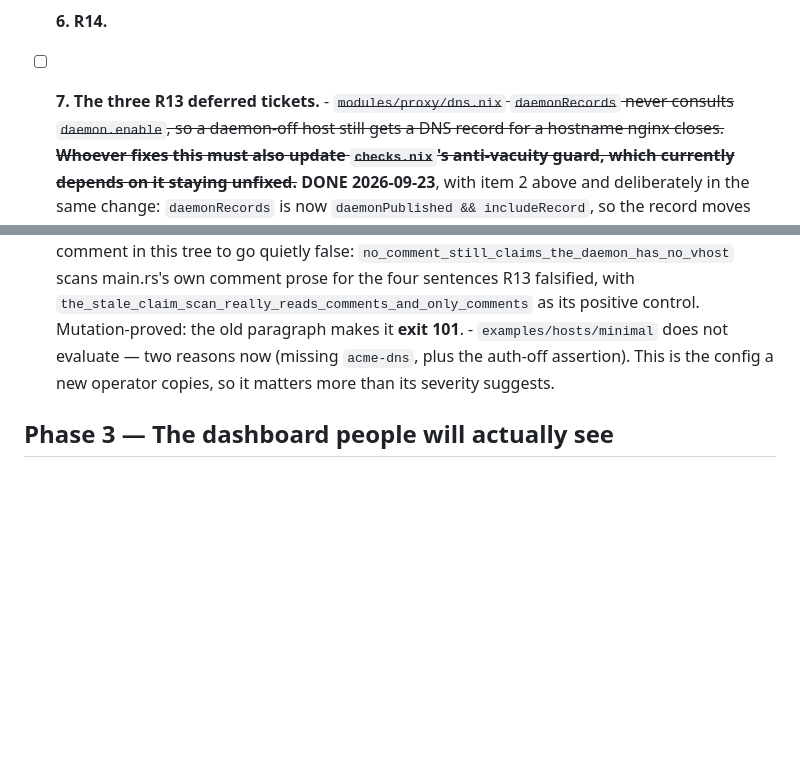
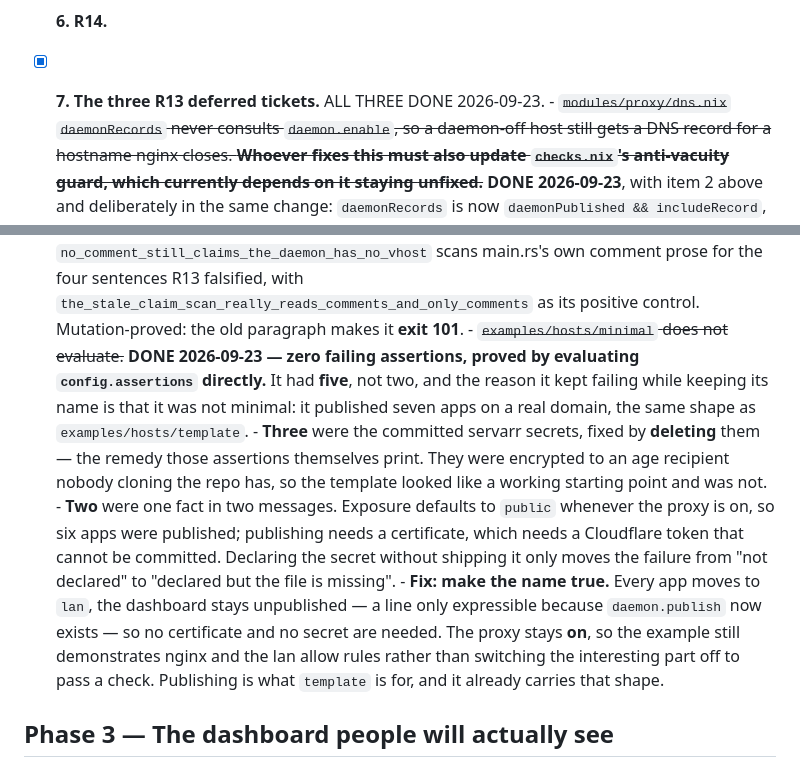
Before and after one commit to syms-dev/ferrum, a Markdown page: docs/ROAD-TO-PUBLIC.md, 2 parts joined by grey strips. Drawn GitHub-style; blank space fills up the shorter version.

Commit message:
docs: tick item 7, all three deferred tickets closed
Each of the three needed something different, and none of them was the
small follow-up the list implied.

The DNS gate could not be fixed on its own, because the check guarding
it was propped up by the very gap being closed -- an anti-vacuity
assertion that a proxy-off host contains a daemon record. Closing the
gap made that record legitimately absent, so the guard was re-aimed
into a differential against the same fixture with the proxy on rather
than deleted for being inconvenient.

The stale comment was not where the ticket said it was. The two files
it named are correct today; the premise survived in a third file
nobody had looked at, arguing that a risk was hypothetical when the
code had already started defending against it.

And the example host turned out to have five failing assertions rather
than two, with the extra three coming from secrets it should never have
shipped. The fix for the remaining pair was not to satisfy them but to
notice they were asking a fair question: a host named minimal was
publishing seven applications on a real domain, which is what the
template example is for. Making the name true costs nothing and gives a
starting point that works on a machine with no secrets at all.

```diff
--- a/docs/ROAD-TO-PUBLIC.md
+++ b/docs/ROAD-TO-PUBLIC.md
@@ -143,7 +143,7 @@ Last updated at HEAD `288f2b3`, branch `grounding-and-install-path`. Nothing pus
         have passed with the defect fully present; only the length floor caught it.
 
 - [ ] **6. R14.**
-- [ ] **7. The three R13 deferred tickets.**
+- [x] **7. The three R13 deferred tickets.** ALL THREE DONE 2026-09-23.
       - ~~`modules/proxy/dns.nix` `daemonRecords` never consults `daemon.enable`, so a daemon-off
         host still gets a DNS record for a hostname nginx closes. **Whoever fixes this must also
         update `checks.nix`'s anti-vacuity guard, which currently depends on it staying
@@ -168,9 +168,22 @@ Last updated at HEAD `288f2b3`, branch `grounding-and-install-path`. Nothing pus
         prose for the four sentences R13 falsified, with
         `the_stale_claim_scan_really_reads_comments_and_only_comments` as its positive control.
         Mutation-proved: the old paragraph makes it **exit 101**.
-      - `examples/hosts/minimal` does not evaluate — two reasons now (missing `acme-dns`, plus the
-        auth-off assertion). This is the config a new operator copies, so it matters more than its
-        severity suggests.
+      - ~~`examples/hosts/minimal` does not evaluate.~~ **DONE 2026-09-23 — zero failing
+        assertions, proved by evaluating `config.assertions` directly.** It had **five**, not two,
+        and the reason it kept failing while keeping its name is that it was not minimal: it
+        published seven apps on a real domain, the same shape as `examples/hosts/template`.
+        - **Three** were the committed servarr secrets, fixed by **deleting** them — the remedy
+          those assertions themselves print. They were encrypted to an age recipient nobody
+          cloning the repo has, so the template looked like a working starting point and was not.
+        - **Two** were one fact in two messages. Exposure defaults to `public` whenever the proxy
+          is on, so six apps were published; publishing needs a certificate, which needs a
+          Cloudflare token that cannot be committed. Declaring the secret without shipping it only
+          moves the failure from "not declared" to "declared but the file is missing".
+        - **Fix: make the name true.** Every app moves to `lan`, the dashboard stays unpublished
+          — a line only expressible because `daemon.publish` now exists — so no certificate and
+          no secret are needed. The proxy stays **on**, so the example still demonstrates nginx
+          and the lan allow rules rather than switching the interesting part off to pass a check.
+          Publishing is what `template` is for, and it already carries that shape.
 
 ## Phase 3 — The dashboard people will actually see
 
```
